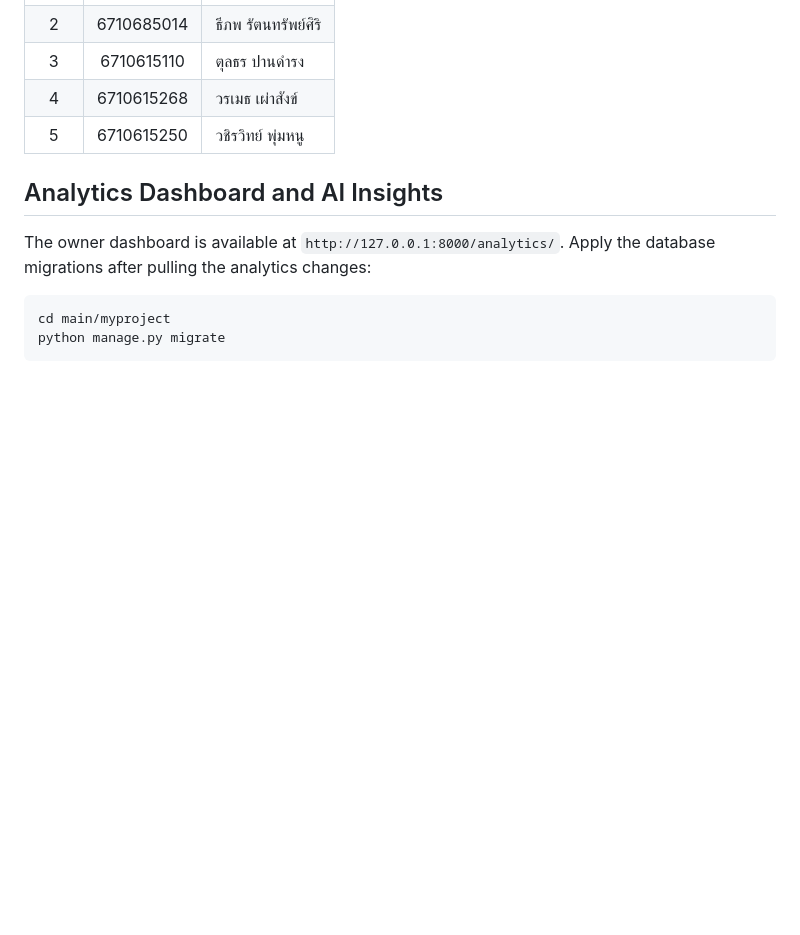
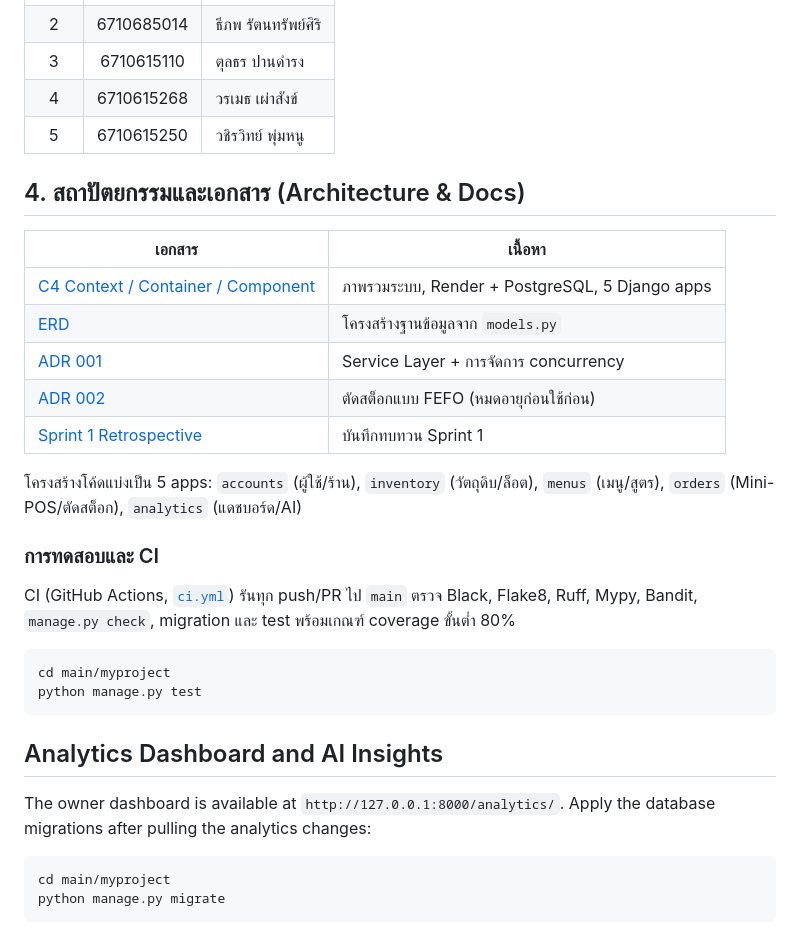
Before and after one commit to theepop66/CN331-Restaurant-management, a Markdown page: README.md, the part around one of its changes. Drawn GitHub-style; blank space fills up the shorter version.

Commit message:
docs: add C4 architecture diagrams and ERD to README

````diff
--- a/README.md
+++ b/README.md
@@ -100,6 +104,27 @@ python manage.py runserver
 | 4 | 6710615268 | วรเมธ เผ่าสังข์ |
 | 5 | 6710615250 | วชิรวิทย์ พุ่มหนู |
 
+## 4. สถาปัตยกรรมและเอกสาร (Architecture & Docs)
+
+| เอกสาร | เนื้อหา |
+|---|---|
+| [C4 Context / Container / Component](docs/architecture/c4.md) | ภาพรวมระบบ, Render + PostgreSQL, 5 Django apps |
+| [ERD](docs/architecture/erd.md) | โครงสร้างฐานข้อมูลจาก `models.py` |
+| [ADR 001](docs/adr/001-service-layer-and-concurrency.md) | Service Layer + การจัดการ concurrency |
+| [ADR 002](docs/adr/002-fefo-lot-allocation.md) | ตัดสต็อกแบบ FEFO (หมดอายุก่อนใช้ก่อน) |
+| [Sprint 1 Retrospective](docs/sprint1_retro.md) | บันทึกทบทวน Sprint 1 |
+
+โครงสร้างโค้ดแบ่งเป็น 5 apps: `accounts` (ผู้ใช้/ร้าน), `inventory` (วัตถุดิบ/ล็อต), `menus` (เมนู/สูตร), `orders` (Mini-POS/ตัดสต็อก), `analytics` (แดชบอร์ด/AI)
+
+### การทดสอบและ CI
+
+CI (GitHub Actions, [`ci.yml`](.github/workflows/ci.yml)) รันทุก push/PR ไป `main` ตรวจ Black, Flake8, Ruff, Mypy, Bandit, `manage.py check`, migration และ test พร้อมเกณฑ์ coverage ขั้นต่ำ 80%
+
+```bash
+cd main/myproject
+python manage.py test
+```
+
 ## Analytics Dashboard and AI Insights
 
 The owner dashboard is available at `http://127.0.0.1:8000/analytics/`. Apply the database migrations after pulling the analytics changes:
````
Also changed, not shown: other parts of README.md (+4 -0 lines), docs/architecture/c4.md (added, +94 -0 lines), docs/architecture/erd.md (added, +124 -0 lines).
